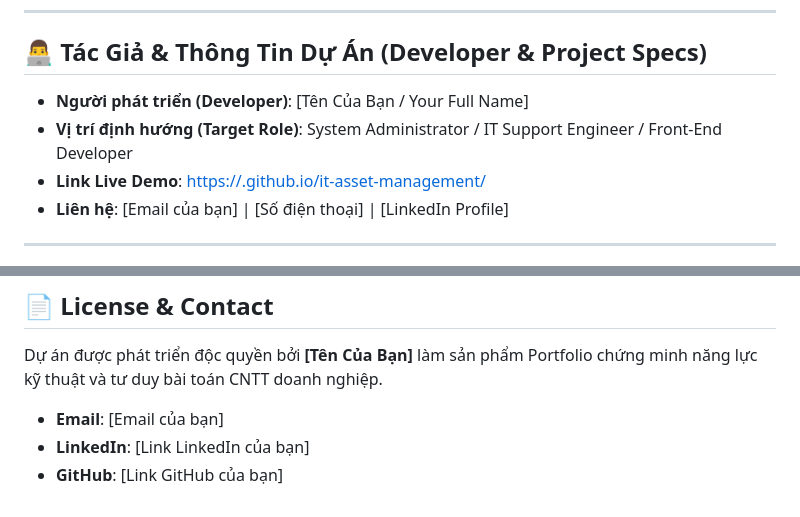
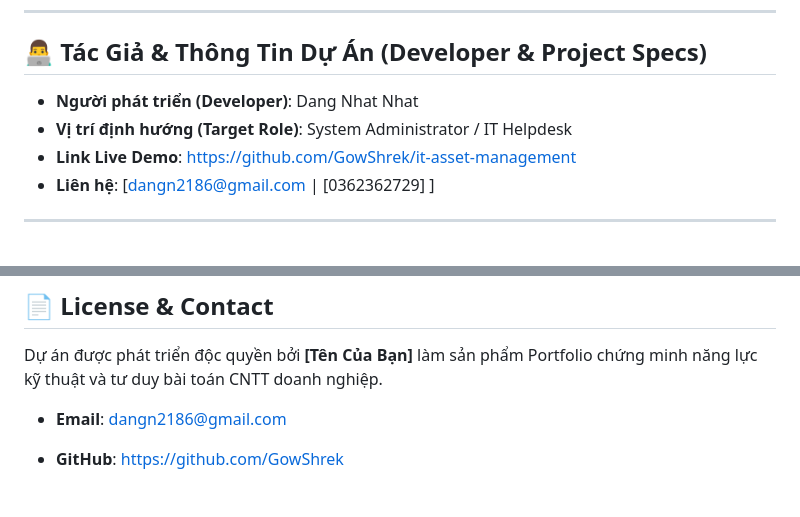
Before and after one commit to GowShrek/it-asset-management, a Markdown page: README.md, 2 parts joined by grey strips. Drawn GitHub-style.

Commit message:
Update developer information in README.md

```diff
--- a/README.md
+++ b/README.md
@@ -12,10 +12,10 @@
 
 ## 👨‍💻 Tác Giả & Thông Tin Dự Án (Developer & Project Specs)
 
-- **Người phát triển (Developer)**: [Tên Của Bạn / Your Full Name]
-- **Vị trí định hướng (Target Role)**: System Administrator / IT Support Engineer / Front-End Developer
-- **Link Live Demo**: [https://<ten-user-github>.github.io/it-asset-management/](https://<ten-user-github>.github.io/it-asset-management/)
-- **Liên hệ**: [Email của bạn] | [Số điện thoại] | [LinkedIn Profile]
+- **Người phát triển (Developer)**: Dang Nhat Nhat
+- **Vị trí định hướng (Target Role)**: System Administrator / IT Helpdesk
+- **Link Live Demo**: https://github.com/GowShrek/it-asset-management
+- **Liên hệ**: [dangn2186@gmail.com | [0362362729] ]
 
 ---
 
@@ -110,6 +110,6 @@ Dự án được xây dựng theo chuẩn Web tiêu chuẩn, **không cần cà
 
 Dự án được phát triển độc quyền bởi **[Tên Của Bạn]** làm sản phẩm Portfolio chứng minh năng lực kỹ thuật và tư duy bài toán CNTT doanh nghiệp.
 
-- **Email**: [Email của bạn]
-- **LinkedIn**: [Link LinkedIn của bạn]
-- **GitHub**: [Link GitHub của bạn]
+- **Email**: dangn2186@gmail.com
+
+- **GitHub**: https://github.com/GowShrek
```
